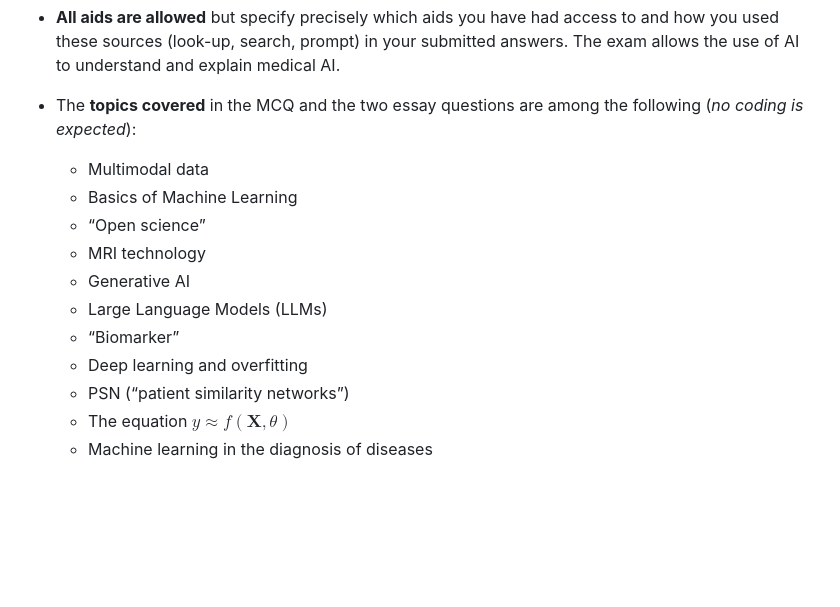
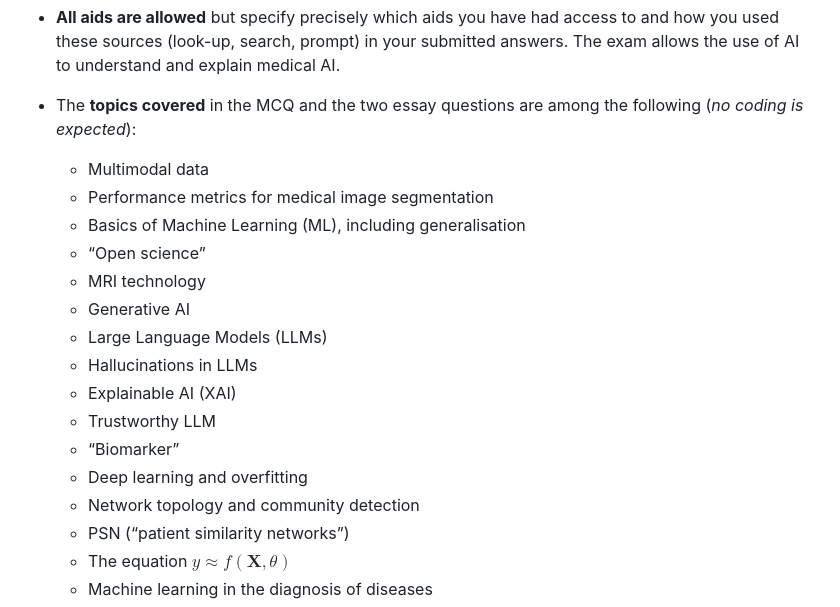
Before and after one commit to arvidl/ELMED219-2026, a Markdown page: Eksamen/README.md, the part around the change. GitHub-like rendering; blank space fills up the shorter version.

Commit message:
Update topics covered in README
Added additional topics related to Machine Learning and AI.

```diff
--- a/Eksamen/README.md
+++ b/Eksamen/README.md
@@ -22,13 +22,18 @@ The digital home exam will take place in [Inspera](https://www.inspera.com). Ple
 - The **topics covered** in the MCQ and the two essay questions are among the following (_no coding is expected_):
 
   - Multimodal data
-  - Basics of Machine Learning
+  - Performance metrics for medical image segmentation
+  - Basics of Machine Learning (ML), including generalisation
   - “Open science”
   - MRI technology
   - Generative AI
   - Large Language Models (LLMs)
+  - Hallucinations in LLMs
+  - Explainable AI (XAI)
+  - Trustworthy LLM
   - “Biomarker”
   - Deep learning and overfitting
+  - Network topology and community detection
   - PSN (“patient similarity networks”)
   - The equation $y \approx f(\mathbf{X}, \theta)$
   - Machine learning in the diagnosis of diseases
```
